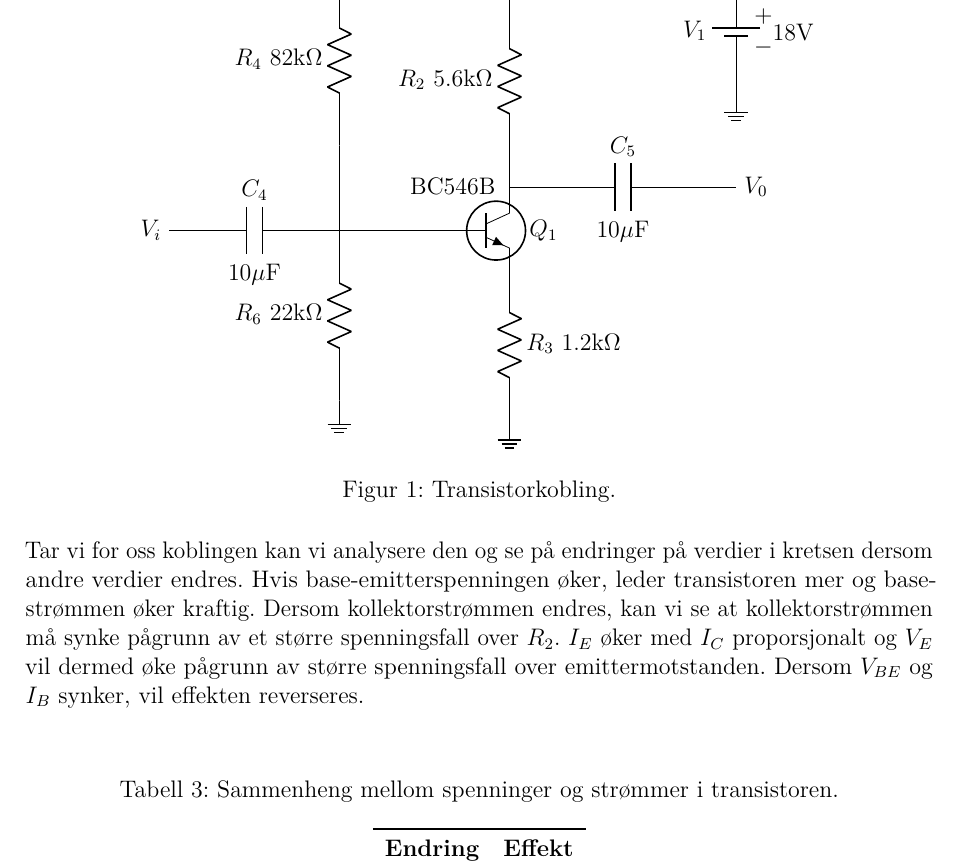
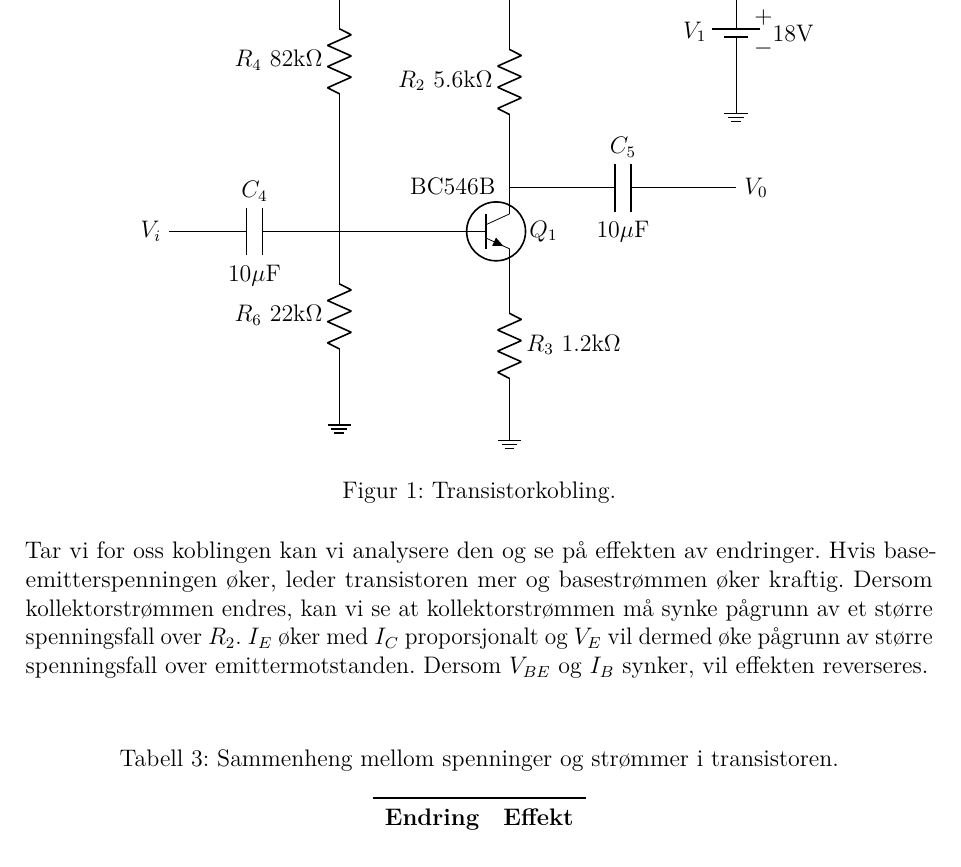
Before and after one commit to torjohanaleksandersen/MAALJOURNAL-TRANSISTORS, a LaTeX document (rapport/main.tex, which reads rapport/sections/teori.tex): part of page 4 of 9, cut so that both start at the same text. Compiled offline with pdfLaTeX.

```diff
--- a/rapport/sections/teori.tex
+++ b/rapport/sections/teori.tex
@@ -48,7 +48,7 @@
 \end{figure}
 
 \noindent
-Tar vi for oss koblingen kan vi analysere den og se på endringer på verdier i kretsen dersom andre verdier endres. Hvis base-emitterspenningen øker, leder transistoren mer og basestrømmen øker kraftig. Dersom kollektorstrømmen endres, kan vi se at kollektorstrømmen må synke pågrunn av et større spenningsfall over $R_2$. $I_E$ øker med $I_C$ proporsjonalt og $V_E$ vil dermed øke pågrunn av større spenningsfall over emittermotstanden. Dersom $V_{BE}$ og $I_B$ synker, vil effekten reverseres.
+Tar vi for oss koblingen kan vi analysere den og se på effekten av endringer. Hvis base-emitterspenningen øker, leder transistoren mer og basestrømmen øker kraftig. Dersom kollektorstrømmen endres, kan vi se at kollektorstrømmen må synke pågrunn av et større spenningsfall over $R_2$. $I_E$ øker med $I_C$ proporsjonalt og $V_E$ vil dermed øke pågrunn av større spenningsfall over emittermotstanden. Dersom $V_{BE}$ og $I_B$ synker, vil effekten reverseres.
 
 \vspace{1em}
 
```
